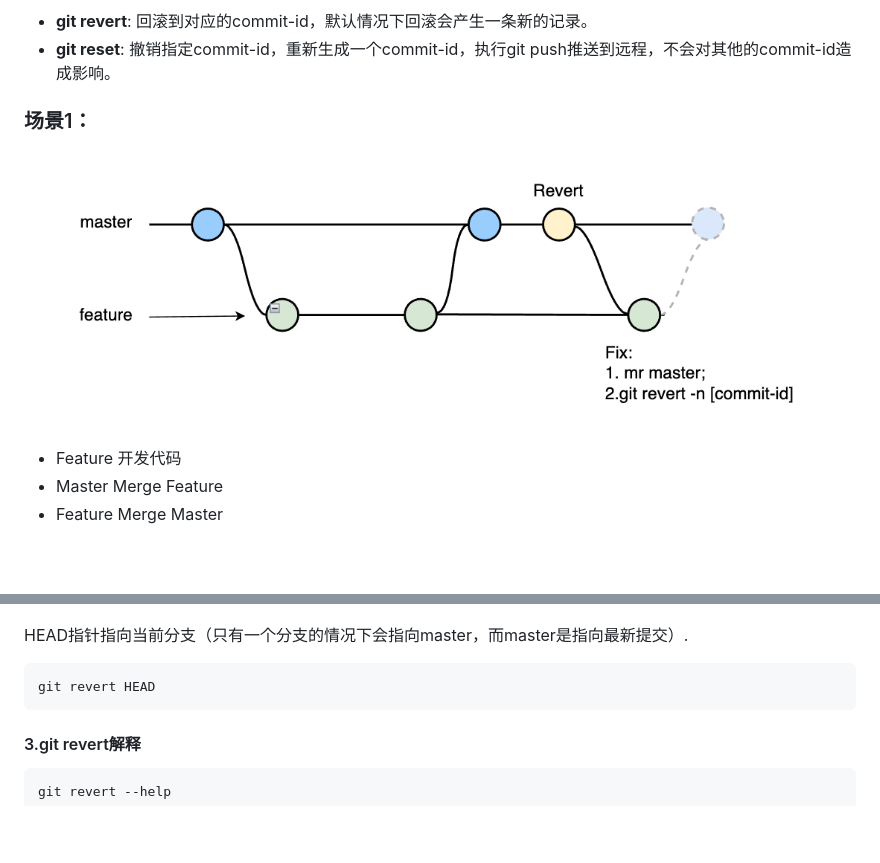
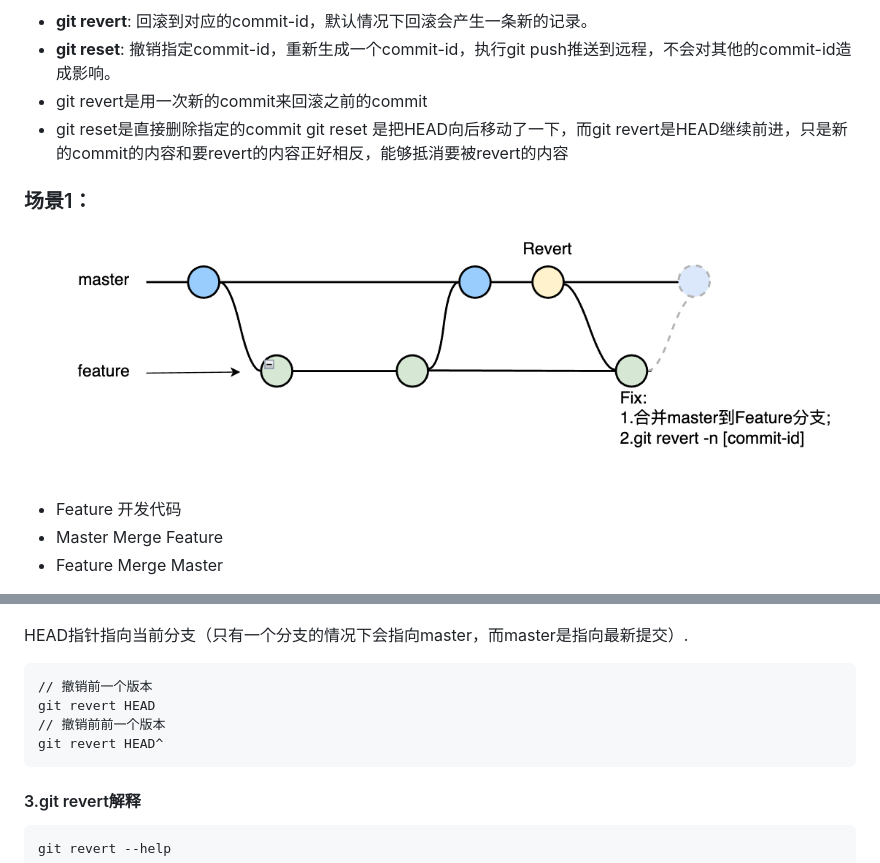
Before and after one commit to ellyliang/git, a Markdown page: readme.md, 2 parts joined by grey strips. Rendered like a GitHub page; pictures changed too: image/git02.jpg; blank space fills up the shorter version.

````diff
--- a/readme.md
+++ b/readme.md
@@ -4,6 +4,9 @@
 
 - **git revert**: 回滚到对应的commit-id，默认情况下回滚会产生一条新的记录。
 - **git reset**: 撤销指定commit-id，重新生成一个commit-id，执行git push推送到远程，不会对其他的commit-id造成影响。
+- git revert是用一次新的commit来回滚之前的commit
+- git reset是直接删除指定的commit
+git reset 是把HEAD向后移动了一下，而git revert是HEAD继续前进，只是新的commit的内容和要revert的内容正好相反，能够抵消要被revert的内容
 
 ### 场景1：
 
@@ -100,7 +103,10 @@ fatal: revert failed
 HEAD指针指向当前分支（只有一个分支的情况下会指向master，而master是指向最新提交）.
 
 ```bash
+// 撤销前一个版本
 git revert HEAD
+// 撤销前前一个版本
+git revert HEAD^
 ```
 
 #### 3.git revert解释
````
